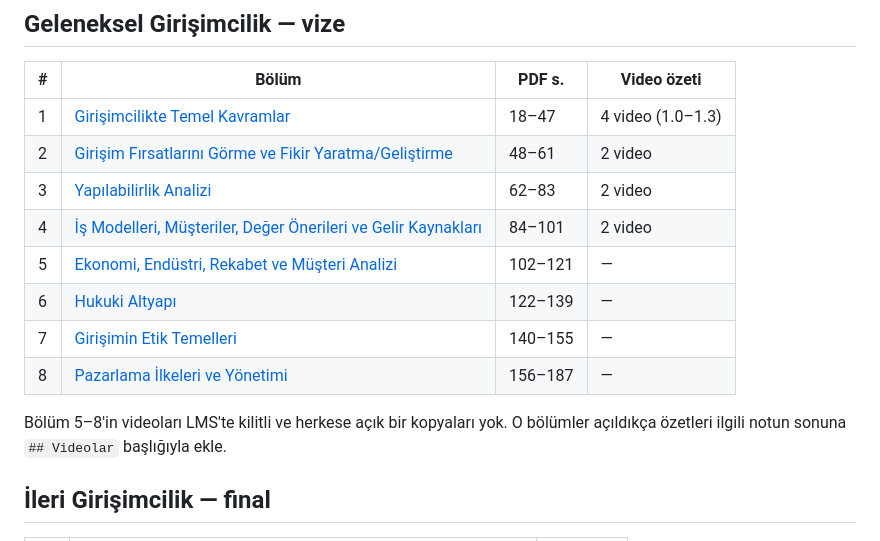
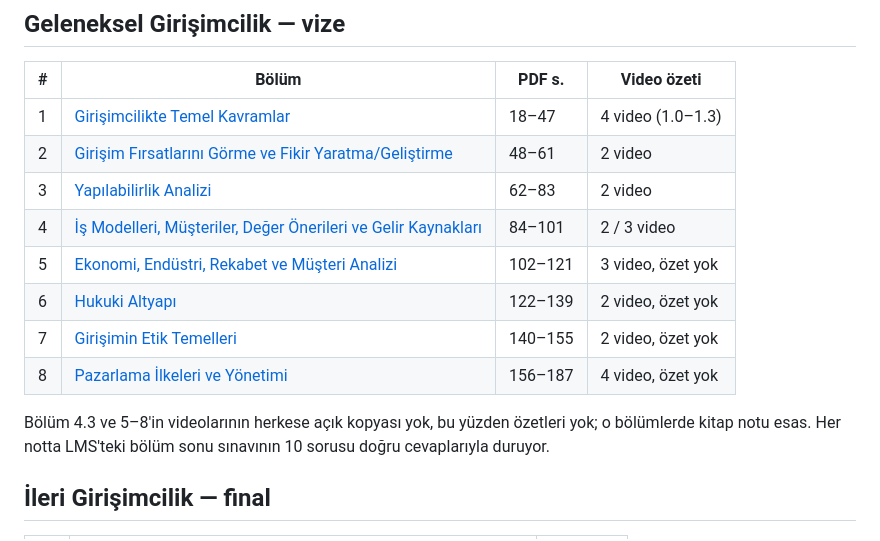
Before and after one commit to AkdenizOS/CSE-483-Entrepreneurship, a Markdown page: kosgeb/README.md, the part around the change. Rendered like a GitHub page.

Commit message:
docs(kosgeb): record which chapter videos have summaries

```diff
--- a/kosgeb/README.md
+++ b/kosgeb/README.md
@@ -34,14 +34,14 @@ geldiği çıkarım; İleri kursu açılınca bölüm listesiyle karşılaştır
 | 1 | [Girişimcilikte Temel Kavramlar](geleneksel/01-girisimcilikte-temel-kavramlar.md) | 18–47 | 4 video (1.0–1.3) |
 | 2 | [Girişim Fırsatlarını Görme ve Fikir Yaratma/Geliştirme](geleneksel/02-firsatlar-ve-fikir-gelistirme.md) | 48–61 | 2 video |
 | 3 | [Yapılabilirlik Analizi](geleneksel/03-yapilabilirlik-analizi.md) | 62–83 | 2 video |
-| 4 | [İş Modelleri, Müşteriler, Değer Önerileri ve Gelir Kaynakları](geleneksel/04-is-modelleri-musteriler-deger-onerileri.md) | 84–101 | 2 video |
-| 5 | [Ekonomi, Endüstri, Rekabet ve Müşteri Analizi](geleneksel/05-ekonomi-endustri-rekabet-musteri-analizi.md) | 102–121 | — |
-| 6 | [Hukuki Altyapı](geleneksel/06-hukuki-altyapi.md) | 122–139 | — |
-| 7 | [Girişimin Etik Temelleri](geleneksel/07-girisimin-etik-temelleri.md) | 140–155 | — |
-| 8 | [Pazarlama İlkeleri ve Yönetimi](geleneksel/08-pazarlama-ilkeleri-ve-yonetimi.md) | 156–187 | — |
+| 4 | [İş Modelleri, Müşteriler, Değer Önerileri ve Gelir Kaynakları](geleneksel/04-is-modelleri-musteriler-deger-onerileri.md) | 84–101 | 2 / 3 video |
+| 5 | [Ekonomi, Endüstri, Rekabet ve Müşteri Analizi](geleneksel/05-ekonomi-endustri-rekabet-musteri-analizi.md) | 102–121 | 3 video, özet yok |
+| 6 | [Hukuki Altyapı](geleneksel/06-hukuki-altyapi.md) | 122–139 | 2 video, özet yok |
+| 7 | [Girişimin Etik Temelleri](geleneksel/07-girisimin-etik-temelleri.md) | 140–155 | 2 video, özet yok |
+| 8 | [Pazarlama İlkeleri ve Yönetimi](geleneksel/08-pazarlama-ilkeleri-ve-yonetimi.md) | 156–187 | 4 video, özet yok |
 
-Bölüm 5–8'in videoları LMS'te kilitli ve herkese açık bir kopyaları yok. O bölümler açıldıkça
-özetleri ilgili notun sonuna `## Videolar` başlığıyla ekle.
+Bölüm 4.3 ve 5–8'in videolarının herkese açık kopyası yok, bu yüzden özetleri yok; o bölümlerde
+kitap notu esas. Her notta LMS'teki bölüm sonu sınavının 10 sorusu doğru cevaplarıyla duruyor.
 
 ## İleri Girişimcilik — final
 
```
